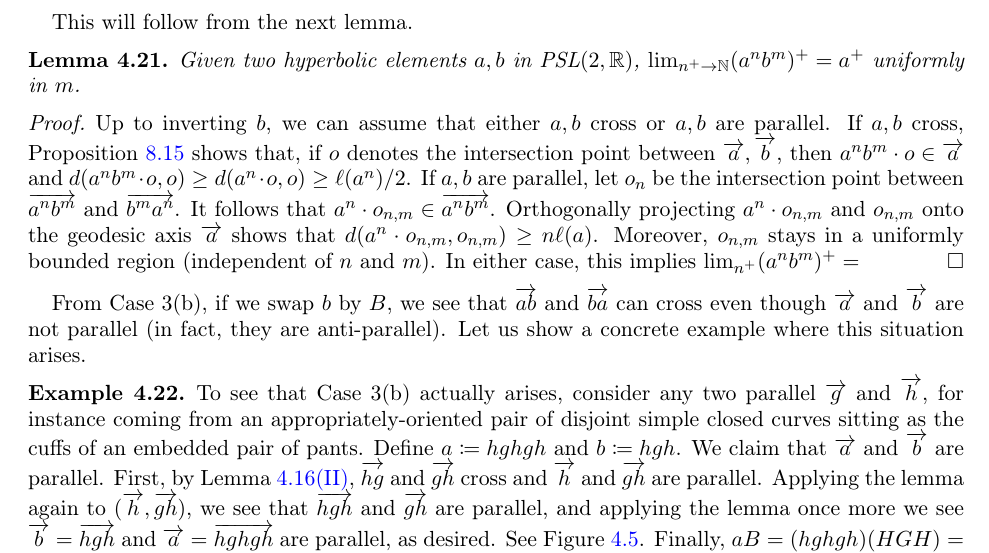
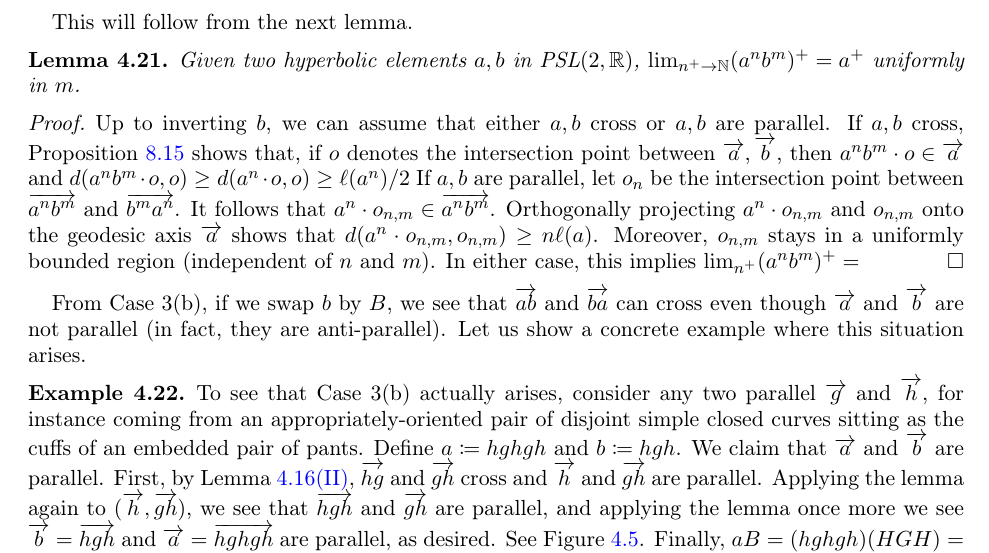
Before and after one commit to dpthurst/Currents-and-intersections, a LaTeX paper (Intersections.tex, which reads crossing.tex): part of page 29 of 93, cut so that both start at the same text. Compiled offline with pdfLaTeX.

Commit message:
Update on Overleaf.

```diff
--- a/crossing.tex
+++ b/crossing.tex
@@ -739,7 +739,7 @@ $\lim_{n^+ \to \mathbb{N}} (a^nb^m)^+ = a^+$ uniformly in $m$.
 \end{lemma}
 \begin{proof}
 Up to inverting $b$, we can assume that either $a,b$ cross or $a,b$ are parallel.
-If $a,b$ cross, Proposition~\ref{prop:keygeometry} shows that, if $o$ denotes the intersection point between $\ora{a},\ora{b}$, then $a^nb^m \cdot o \in \ora{a}$ and $d(a^nb^m \cdot o,o) \geq d(a^n \cdot o, o) \geq \ell(a^n)/2$.
+If $a,b$ cross, Proposition~\ref{prop:keygeometry} shows that, if $o$ denotes the intersection point between $\ora{a},\ora{b}$, then $a^nb^m \cdot o \in \ora{a}$ and $d(a^nb^m \cdot o,o) \geq d(a^n \cdot o, o) \geq \ell(a^n)/2$
 If $a,b$ are parallel, let $o_n$ be the intersection point between $\ora{a^nb^m}$ and $\ora{b^ma^n}$. It follows that $a^n \cdot o_{n,m} \in \ora{a^n b^m}$.
 Orthogonally projecting $a^n \cdot o_{n,m}$ and $o_{n,m}$ onto the geodesic axis $\ora{a}$ shows that $d(a^n \cdot o_{n,m}, o_{n,m}) \geq n\ell(a)$.
 Moreover, $o_{n,m}$ stays in a uniformly bounded region (independent of $n$ and $m$). In either case, this implies $\lim_{n^+} (a^nb^m)^+ = $
```
